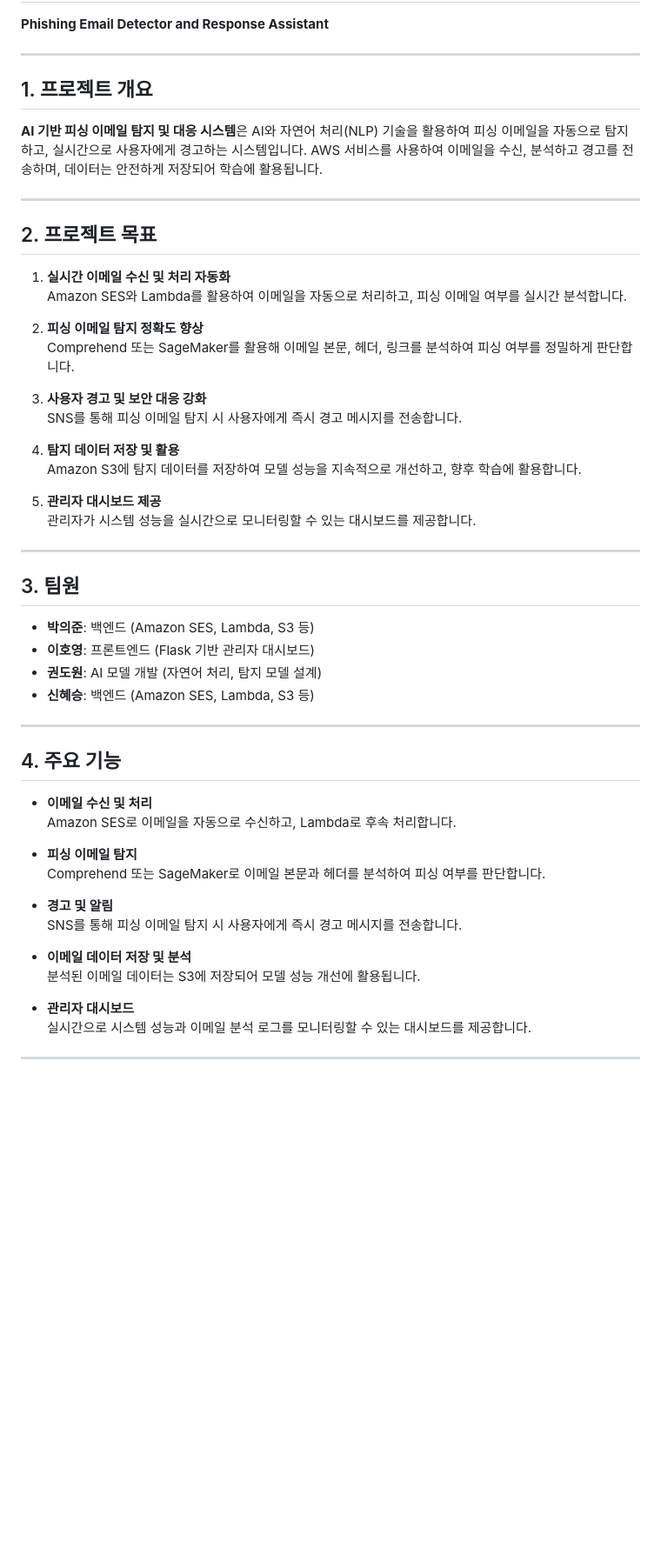
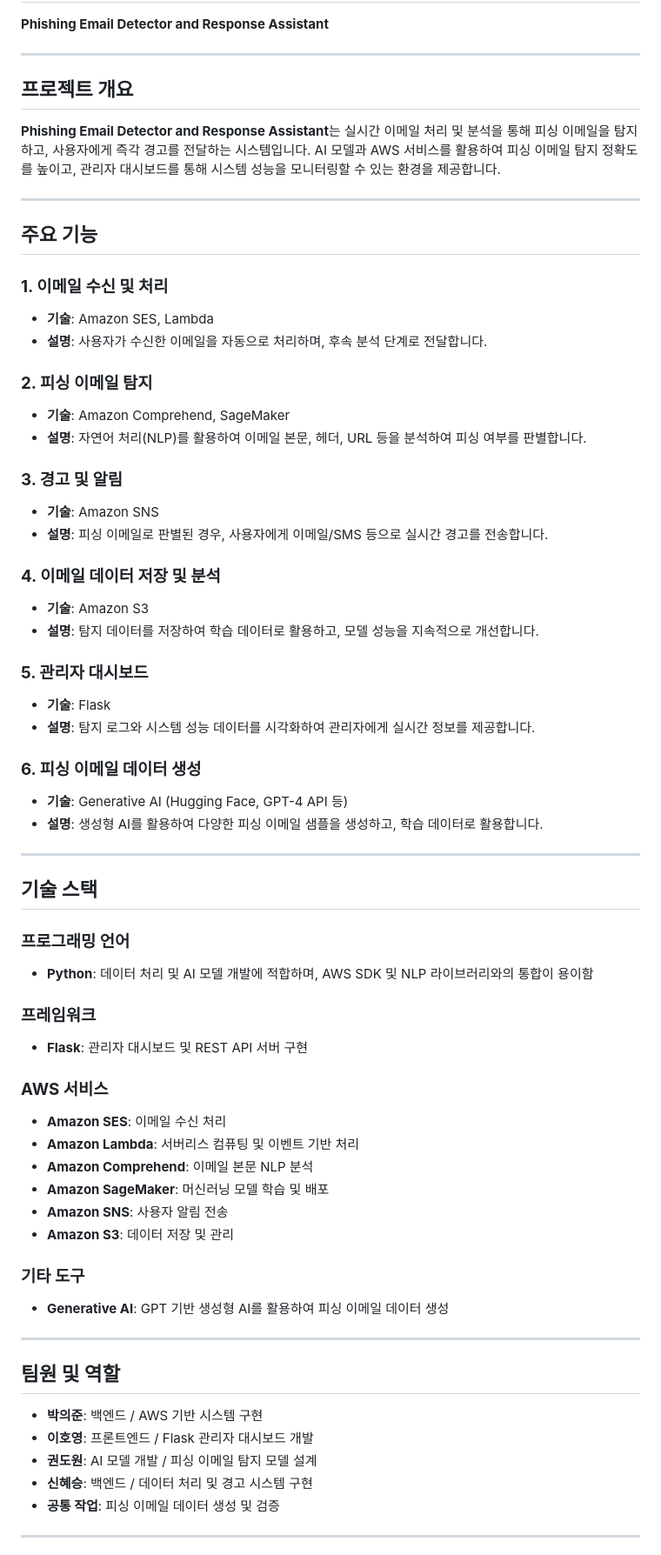
Before and after one commit to euijunp/S-Digital_Project, a Markdown page: README.md, the part around the change printed below. Shown: that part at 87% size. Drawn GitHub-style; blank space fills up the shorter version.

```diff
--- a/README.md
+++ b/README.md
@@ -4,56 +4,68 @@
 
 ---
 
-## 1. 프로젝트 개요
+## **프로젝트 개요**
 
-**AI 기반 피싱 이메일 탐지 및 대응 시스템**은 AI와 자연어 처리(NLP) 기술을 활용하여 피싱 이메일을 자동으로 탐지하고, 실시간으로 사용자에게 경고하는 시스템입니다. AWS 서비스를 사용하여 이메일을 수신, 분석하고 경고를 전송하며, 데이터는 안전하게 저장되어 학습에 활용됩니다.
+**Phishing Email Detector and Response Assistant**는 실시간 이메일 처리 및 분석을 통해 피싱 이메일을 탐지하고, 사용자에게 즉각 경고를 전달하는 시스템입니다. AI 모델과 AWS 서비스를 활용하여 피싱 이메일 탐지 정확도를 높이고, 관리자 대시보드를 통해 시스템 성능을 모니터링할 수 있는 환경을 제공합니다.
 
 ---
 
-## 2. 프로젝트 목표
+## **주요 기능**
 
-1. **실시간 이메일 수신 및 처리 자동화**
-   Amazon SES와 Lambda를 활용하여 이메일을 자동으로 처리하고, 피싱 이메일 여부를 실시간 분석합니다.
+### **1. 이메일 수신 및 처리**
+- **기술**: Amazon SES, Lambda
+- **설명**: 사용자가 수신한 이메일을 자동으로 처리하며, 후속 분석 단계로 전달합니다.
 
-2. **피싱 이메일 탐지 정확도 향상**
-   Comprehend 또는 SageMaker를 활용해 이메일 본문, 헤더, 링크를 분석하여 피싱 여부를 정밀하게 판단합니다.
+### **2. 피싱 이메일 탐지**
+- **기술**: Amazon Comprehend, SageMaker
+- **설명**: 자연어 처리(NLP)를 활용하여 이메일 본문, 헤더, URL 등을 분석하여 피싱 여부를 판별합니다.
 
-3. **사용자 경고 및 보안 대응 강화**
-   SNS를 통해 피싱 이메일 탐지 시 사용자에게 즉시 경고 메시지를 전송합니다.
+### **3. 경고 및 알림**
+- **기술**: Amazon SNS
+- **설명**: 피싱 이메일로 판별된 경우, 사용자에게 이메일/SMS 등으로 실시간 경고를 전송합니다.
 
-4. **탐지 데이터 저장 및 활용**
-   Amazon S3에 탐지 데이터를 저장하여 모델 성능을 지속적으로 개선하고, 향후 학습에 활용합니다.
+### **4. 이메일 데이터 저장 및 분석**
+- **기술**: Amazon S3
+- **설명**: 탐지 데이터를 저장하여 학습 데이터로 활용하고, 모델 성능을 지속적으로 개선합니다.
 
-5. **관리자 대시보드 제공**
-   관리자가 시스템 성능을 실시간으로 모니터링할 수 있는 대시보드를 제공합니다.
+### **5. 관리자 대시보드**
+- **기술**: Flask
+- **설명**: 탐지 로그와 시스템 성능 데이터를 시각화하여 관리자에게 실시간 정보를 제공합니다.
+
+### **6. 피싱 이메일 데이터 생성**
+- **기술**: Generative AI (Hugging Face, GPT-4 API 등)
+- **설명**: 생성형 AI를 활용하여 다양한 피싱 이메일 샘플을 생성하고, 학습 데이터로 활용합니다.
 
 ---
 
-## 3. 팀원
+## **기술 스택**
 
-- **박의준**: 백엔드 (Amazon SES, Lambda, S3 등)
-- **이호영**: 프론트엔드 (Flask 기반 관리자 대시보드)
-- **권도원**: AI 모델 개발 (자연어 처리, 탐지 모델 설계)
-- **신혜승**: 백엔드 (Amazon SES, Lambda, S3 등)
+### **프로그래밍 언어**
+- **Python**: 데이터 처리 및 AI 모델 개발에 적합하며, AWS SDK 및 NLP 라이브러리와의 통합이 용이함
+
+### **프레임워크**
+- **Flask**: 관리자 대시보드 및 REST API 서버 구현
+
+### **AWS 서비스**
+- **Amazon SES**: 이메일 수신 처리
+- **Amazon Lambda**: 서버리스 컴퓨팅 및 이벤트 기반 처리
+- **Amazon Comprehend**: 이메일 본문 NLP 분석
+- **Amazon SageMaker**: 머신러닝 모델 학습 및 배포
+- **Amazon SNS**: 사용자 알림 전송
+- **Amazon S3**: 데이터 저장 및 관리
+
+### **기타 도구**
+- **Generative AI**: GPT 기반 생성형 AI를 활용하여 피싱 이메일 데이터 생성
 
 ---
 
-## 4. 주요 기능
+## **팀원 및 역할**
 
-- **이메일 수신 및 처리**
-  Amazon SES로 이메일을 자동으로 수신하고, Lambda로 후속 처리합니다.
-
-- **피싱 이메일 탐지**
-  Comprehend 또는 SageMaker로 이메일 본문과 헤더를 분석하여 피싱 여부를 판단합니다.
-
-- **경고 및 알림**
-  SNS를 통해 피싱 이메일 탐지 시 사용자에게 즉시 경고 메시지를 전송합니다.
-
-- **이메일 데이터 저장 및 분석**
-  분석된 이메일 데이터는 S3에 저장되어 모델 성능 개선에 활용됩니다.
-
-- **관리자 대시보드**
-  실시간으로 시스템 성능과 이메일 분석 로그를 모니터링할 수 있는 대시보드를 제공합니다.
+- **박의준**: 백엔드 / AWS 기반 시스템 구현
+- **이호영**: 프론트엔드 / Flask 관리자 대시보드 개발
+- **권도원**: AI 모델 개발 / 피싱 이메일 탐지 모델 설계
+- **신혜승**: 백엔드 / 데이터 처리 및 경고 시스템 구현
+- **공통 작업**: 피싱 이메일 데이터 생성 및 검증
 
 ---
 
```
Also changed, not shown: other parts of README.md (+7 -26 lines).
